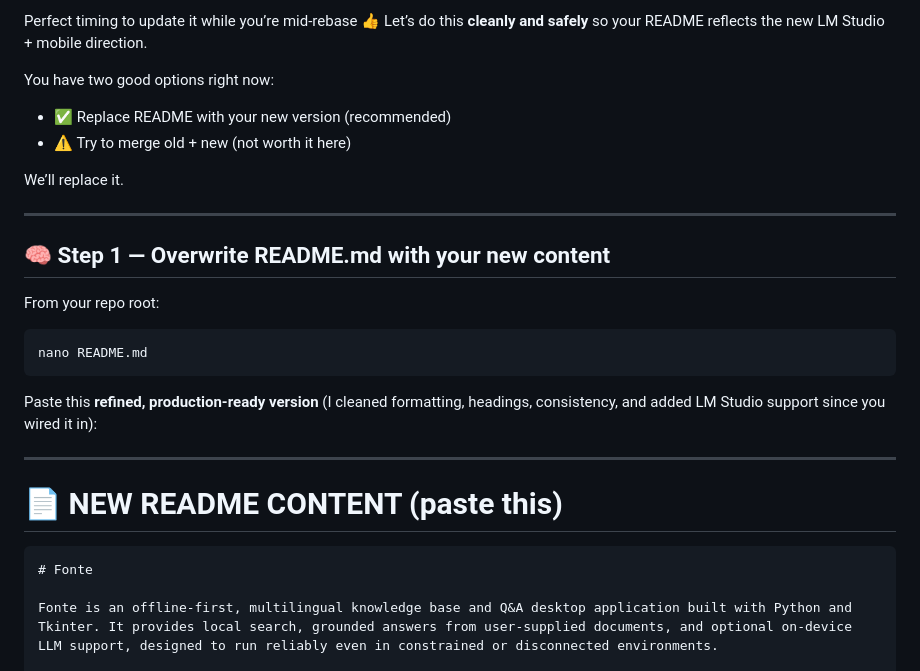
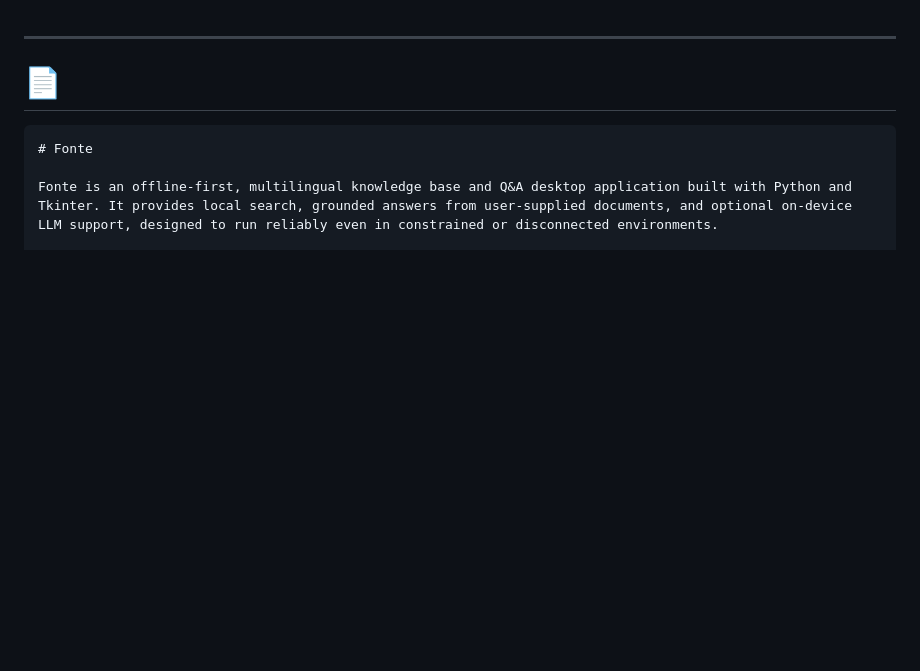
Before and after one commit to freewilly441/fonte, a Markdown page: README.md, the part around the change. GitHub-like rendering; blank space fills up the shorter version.

Commit message:
Revise README for Fonte application details
Updated README to reflect new project direction and content.

`````diff
--- a/README.md
+++ b/README.md
@@ -1,28 +1,6 @@
-Perfect timing to update it while you’re mid-rebase 👍
-Let’s do this **cleanly and safely** so your README reflects the new LM Studio + mobile direction.
-
-You have two good options right now:
-
-* ✅ Replace README with your new version (recommended)
-* ⚠️ Try to merge old + new (not worth it here)
-
-We’ll replace it.
-
 ---
 
-## 🧠 Step 1 — Overwrite README.md with your new content
-
-From your repo root:
-
-```bash
-nano README.md
-```
-
-Paste this **refined, production-ready version** (I cleaned formatting, headings, consistency, and added LM Studio support since you wired it in):
-
----
-
-# 📄 NEW README CONTENT (paste this)
+# 📄
 
 ````markdown
 # Fonte
`````
